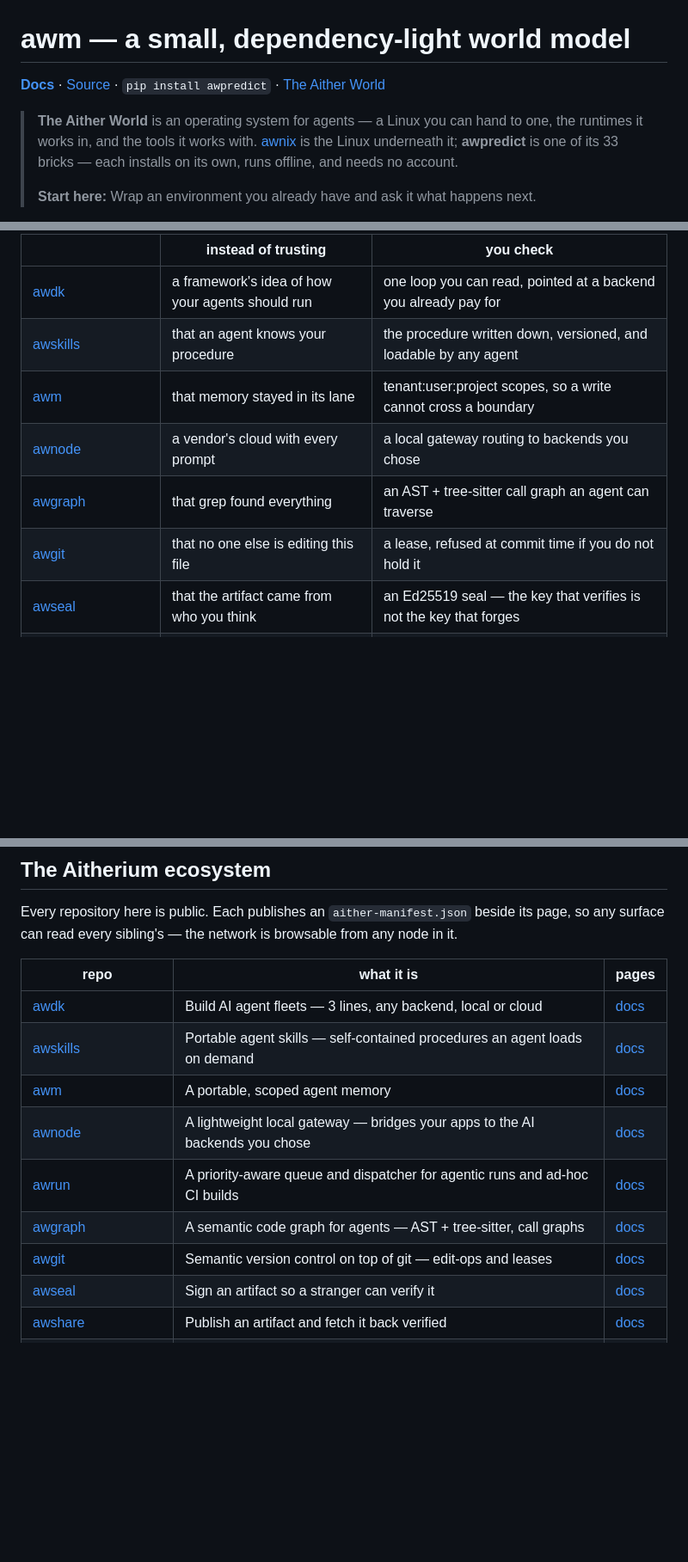
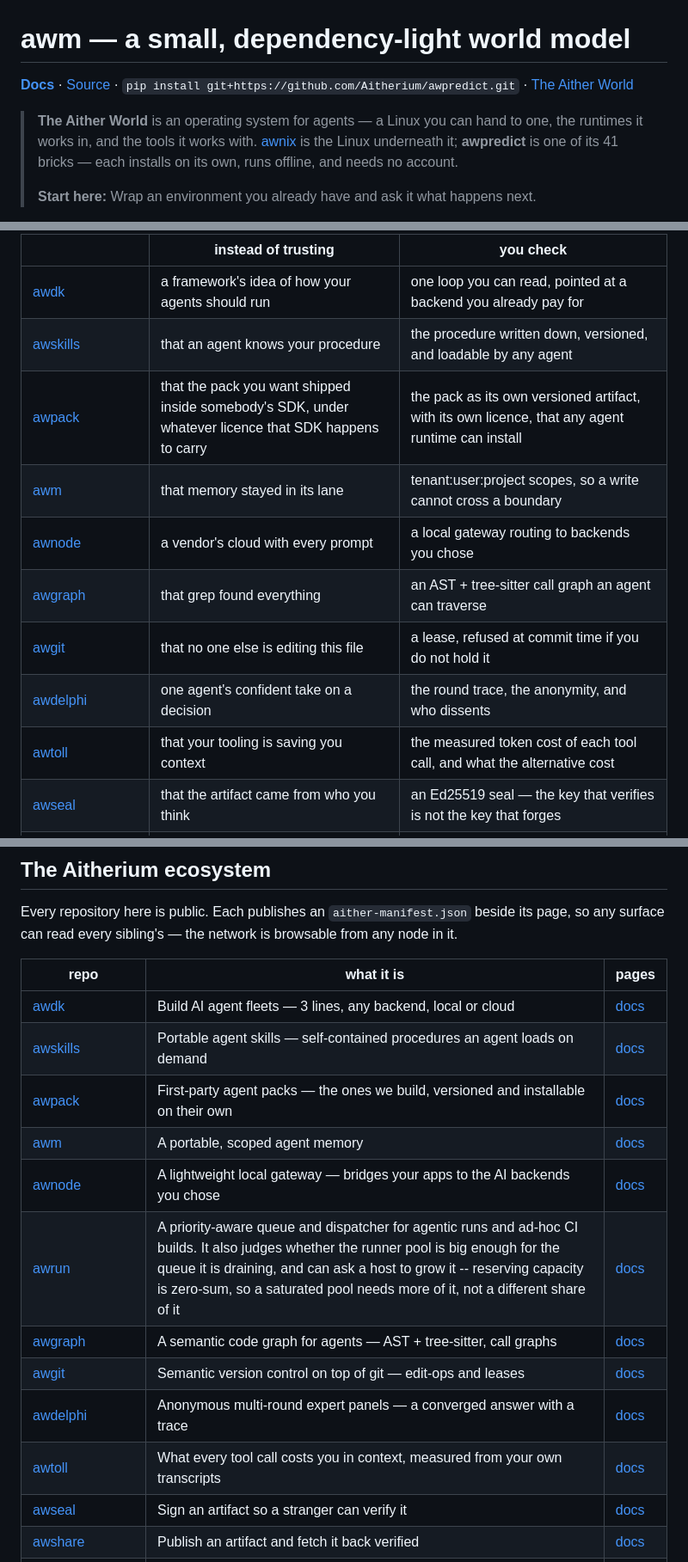
Before and after one commit to Aitherium/awpredict, a Markdown page: README.md, 3 parts joined by grey strips. Shown at 86% size. Rendered like a GitHub page; blank space fills up the shorter version.

```diff
--- a/README.md
+++ b/README.md
@@ -2,9 +2,9 @@
 
 <!-- aither-header:start GENERATED from the ecosystem registry. Edits here are overwritten; change the registry instead. -->
 
-**[Docs](https://aitherium.github.io/awpredict/)**  ·  [Source](https://github.com/Aitherium/awpredict)  ·  `pip install awpredict`  ·  [The Aither World](https://aitherium.github.io/)
+**[Docs](https://aitherium.github.io/awpredict/)**  ·  [Source](https://github.com/Aitherium/awpredict)  ·  `pip install git+https://github.com/Aitherium/awpredict.git`  ·  [The Aither World](https://aitherium.github.io/)
 
-> **The Aither World** is an operating system for agents — a Linux you can hand to one, the runtimes it works in, and the tools it works with. [awnix](https://github.com/Aitherium/awnix) is the Linux underneath it; **awpredict** is one of its 33 bricks — each installs on its own, runs offline, and needs no account.
+> **The Aither World** is an operating system for agents — a Linux you can hand to one, the runtimes it works in, and the tools it works with. [awnix](https://github.com/Aitherium/awnix) is the Linux underneath it; **awpredict** is one of its 41 bricks — each installs on its own, runs offline, and needs no account.
 >
 > **Start here:** Wrap an environment you already have and ask it what happens next.
 
@@ -124,10 +124,13 @@ Each installs on its own, works offline, and needs no account.
 |---|---|---|
 | [awdk](https://github.com/Aitherium/awdk) | a framework's idea of how your agents should run | one loop you can read, pointed at a backend you already pay for |
 | [awskills](https://github.com/Aitherium/awskills) | that an agent knows your procedure | the procedure written down, versioned, and loadable by any agent |
+| [awpack](https://github.com/Aitherium/awpack) | that the pack you want shipped inside somebody's SDK, under whatever licence that SDK happens to carry | the pack as its own versioned artifact, with its own licence, that any agent runtime can install |
 | [awm](https://github.com/Aitherium/awm) | that memory stayed in its lane | tenant:user:project scopes, so a write cannot cross a boundary |
 | [awnode](https://github.com/Aitherium/awnode) | a vendor's cloud with every prompt | a local gateway routing to backends you chose |
 | [awgraph](https://github.com/Aitherium/awgraph) | that grep found everything | an AST + tree-sitter call graph an agent can traverse |
 | [awgit](https://github.com/Aitherium/awgit) | that no one else is editing this file | a lease, refused at commit time if you do not hold it |
+| [awdelphi](https://github.com/Aitherium/awdelphi) | one agent's confident take on a decision | the round trace, the anonymity, and who dissents |
+| [awtoll](https://github.com/Aitherium/awtoll) | that your tooling is saving you context | the measured token cost of each tool call, and what the alternative cost |
 | [awseal](https://github.com/Aitherium/awseal) | that the artifact came from who you think | an Ed25519 seal — the key that verifies is not the key that forges |
 | [awshare](https://github.com/Aitherium/awshare) | that the download is intact | content-addressed bundles, verified on fetch |
 | [awnest](https://github.com/Aitherium/awnest) | that there is a person on the other end | a verdict with evidence, where "we could not tell" is not "yes" |
@@ -159,11 +167,14 @@ Every repository here is public. Each publishes an `aither-manifest.json` beside
 |---|---|---|
 | [awdk](https://github.com/Aitherium/awdk) | Build AI agent fleets — 3 lines, any backend, local or cloud | [docs](https://aitherium.github.io/awdk/) |
 | [awskills](https://github.com/Aitherium/awskills) | Portable agent skills — self-contained procedures an agent loads on demand | [docs](https://aitherium.github.io/awskills/) |
+| [awpack](https://github.com/Aitherium/awpack) | First-party agent packs — the ones we build, versioned and installable on their own | [docs](https://aitherium.github.io/awpack/) |
 | [awm](https://github.com/Aitherium/awm) | A portable, scoped agent memory | [docs](https://aitherium.github.io/awm/) |
 | [awnode](https://github.com/Aitherium/awnode) | A lightweight local gateway — bridges your apps to the AI backends you chose | [docs](https://aitherium.github.io/awnode/) |
-| [awrun](https://github.com/Aitherium/awrun) | A priority-aware queue and dispatcher for agentic runs and ad-hoc CI builds | [docs](https://aitherium.github.io/awrun/) |
+| [awrun](https://github.com/Aitherium/awrun) | A priority-aware queue and dispatcher for agentic runs and ad-hoc CI builds. It also judges whether the runner pool is big enough for the queue it is draining, and can ask a host to grow it -- reserving capacity is zero-sum, so a saturated pool needs more of it, not a different share of it | [docs](https://aitherium.github.io/awrun/) |
 | [awgraph](https://github.com/Aitherium/awgraph) | A semantic code graph for agents — AST + tree-sitter, call graphs | [docs](https://aitherium.github.io/awgraph/) |
 | [awgit](https://github.com/Aitherium/awgit) | Semantic version control on top of git — edit-ops and leases | [docs](https://aitherium.github.io/awgit/) |
+| [awdelphi](https://github.com/Aitherium/awdelphi) | Anonymous multi-round expert panels — a converged answer with a trace | [docs](https://aitherium.github.io/awdelphi/) |
+| [awtoll](https://github.com/Aitherium/awtoll) | What every tool call costs you in context, measured from your own transcripts | [docs](https://aitherium.github.io/awtoll/) |
 | [awseal](https://github.com/Aitherium/awseal) | Sign an artifact so a stranger can verify it | [docs](https://aitherium.github.io/awseal/) |
 | [awshare](https://github.com/Aitherium/awshare) | Publish an artifact and fetch it back verified | [docs](https://aitherium.github.io/awshare/) |
 | [awdit](https://github.com/Aitherium/awdit) | An append-only audit trail whose gaps are DETECTABLE | [docs](https://aitherium.github.io/awdit/) |
```
Also changed, not shown: other parts of README.md (+10 -0 lines).
